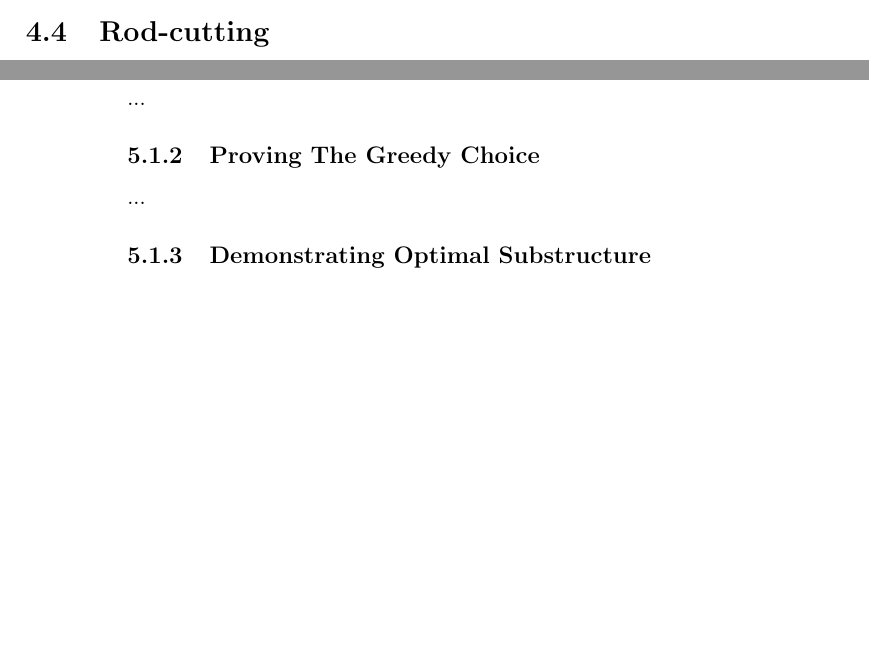
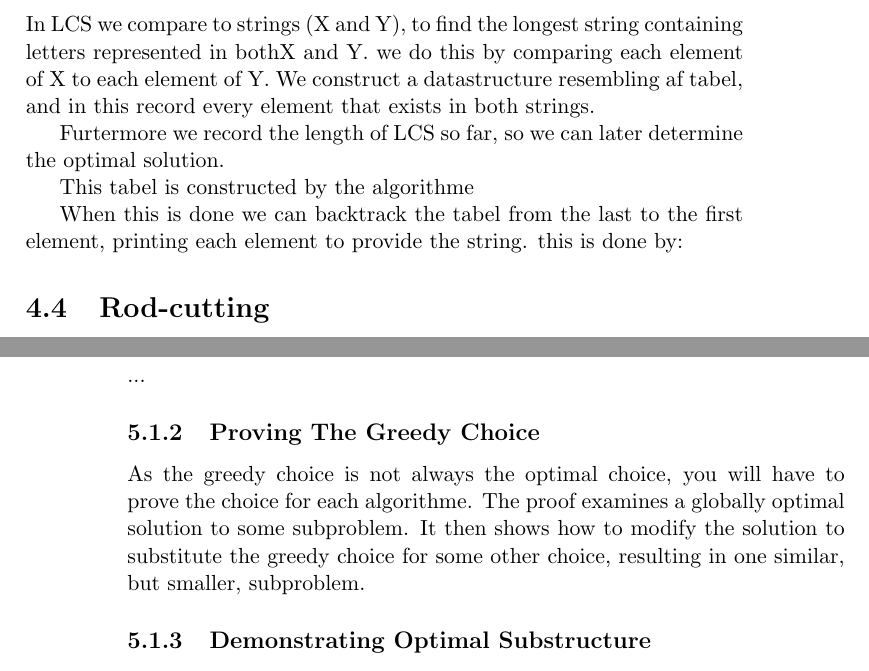
Before and after one commit to CasperBHansen/DIKU_AD_2013, a LaTeX thesis (disposition.tex, which reads dynamicprogramming.tex, greedyalgorithms.tex): two parts of pages 31 and 36 of 63, joined at a grey line, cut at the place of the change, the shorter picture padded with empty space. Compiled offline with pdfLaTeX.

Commit message:
LCS changes
Missing the actual algorithms and a picture example of the tabel created
in LCS

```diff
--- a/dynamicprogramming.tex
+++ b/dynamicprogramming.tex
@@ -76,7 +76,22 @@ solved all of its prerequisite subproblems.
 \newpage
 \section{Longest Common Subsequence}
 % p. 390-396, CLRS
-...
+In LCS we compare to strings (X and Y), to find the longest string containing letters represented in bothX and Y.
+we do this by comparing each element of X to each element of Y.
+We construct a datastructure resembling af tabel, and in this record every element that exists in both strings.
+
+%-------indsæt tabel billed eksempel ------%
+
+Furtermore we record the length of LCS so far, so we can later determine the optimal solution.
+
+This tabel is constructed by the algorithme
+
+%-----------indsæt length-of-LCS algorithm --------%
+
+When this is done we can backtrack the tabel from the last to the first element, printing each element to provide the string.
+this is done by:
+
+%------indsæt print-LCS algoritmen -----%
 
 \section{Rod-cutting}
 Consider the rod-cutting problem; given a rod of length $n$ inches and a table
--- a/greedyalgorithms.tex
+++ b/greedyalgorithms.tex
@@ -46,7 +46,11 @@ optimal solution to the original problem.
 
 \subsection{Proving The Greedy Choice}
 % p. 424, CLRS
-...
+As the greedy choice is not always the optimal choice, you will have to prove the choice for each algorithme.
+The proof examines
+a globally optimal solution to some subproblem. It then shows how to modify
+the solution to substitute the greedy choice for some other choice, resulting in one
+similar, but smaller, subproblem.
 
 \subsection{Demonstrating Optimal Substructure}
 % p. ?-?, CLRS
```
